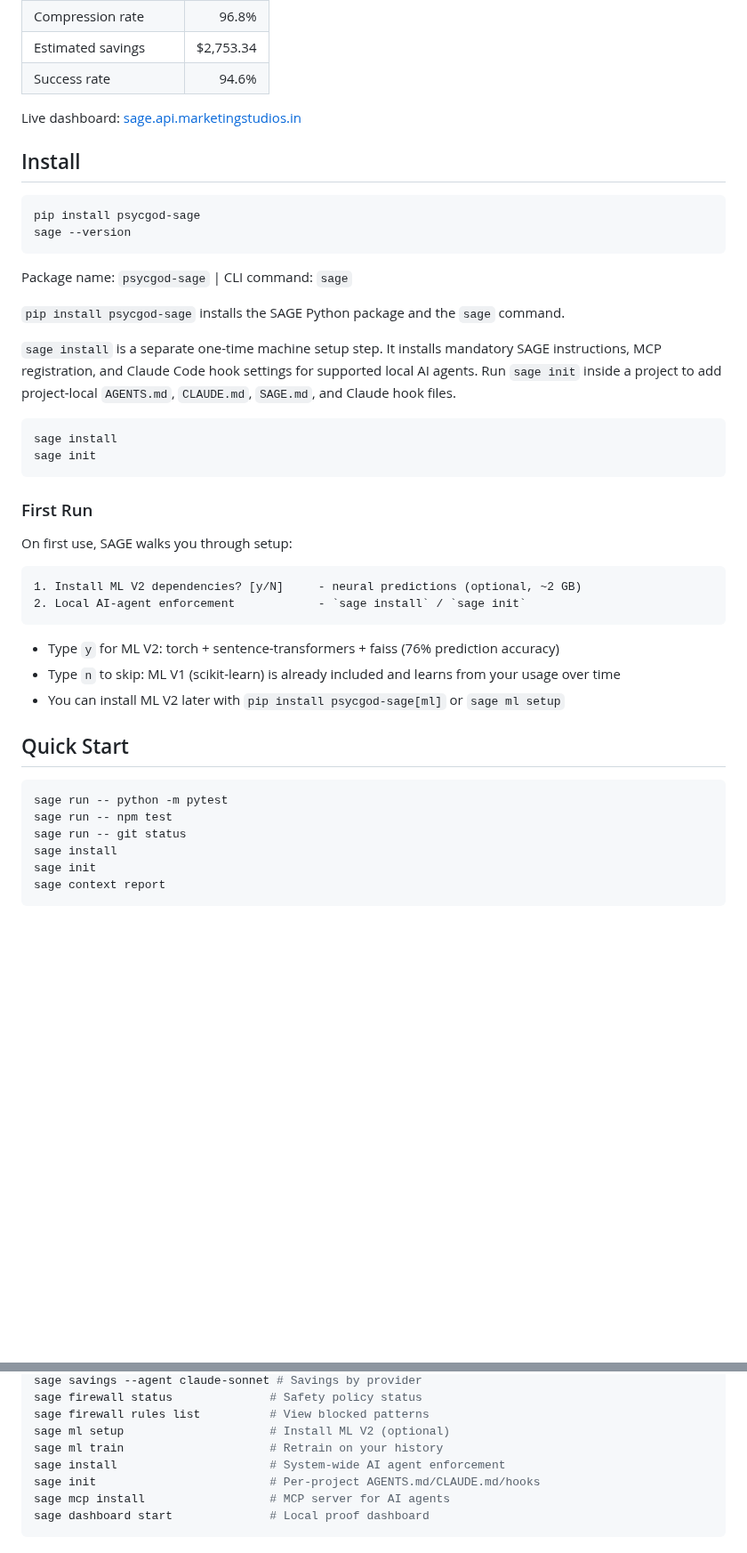
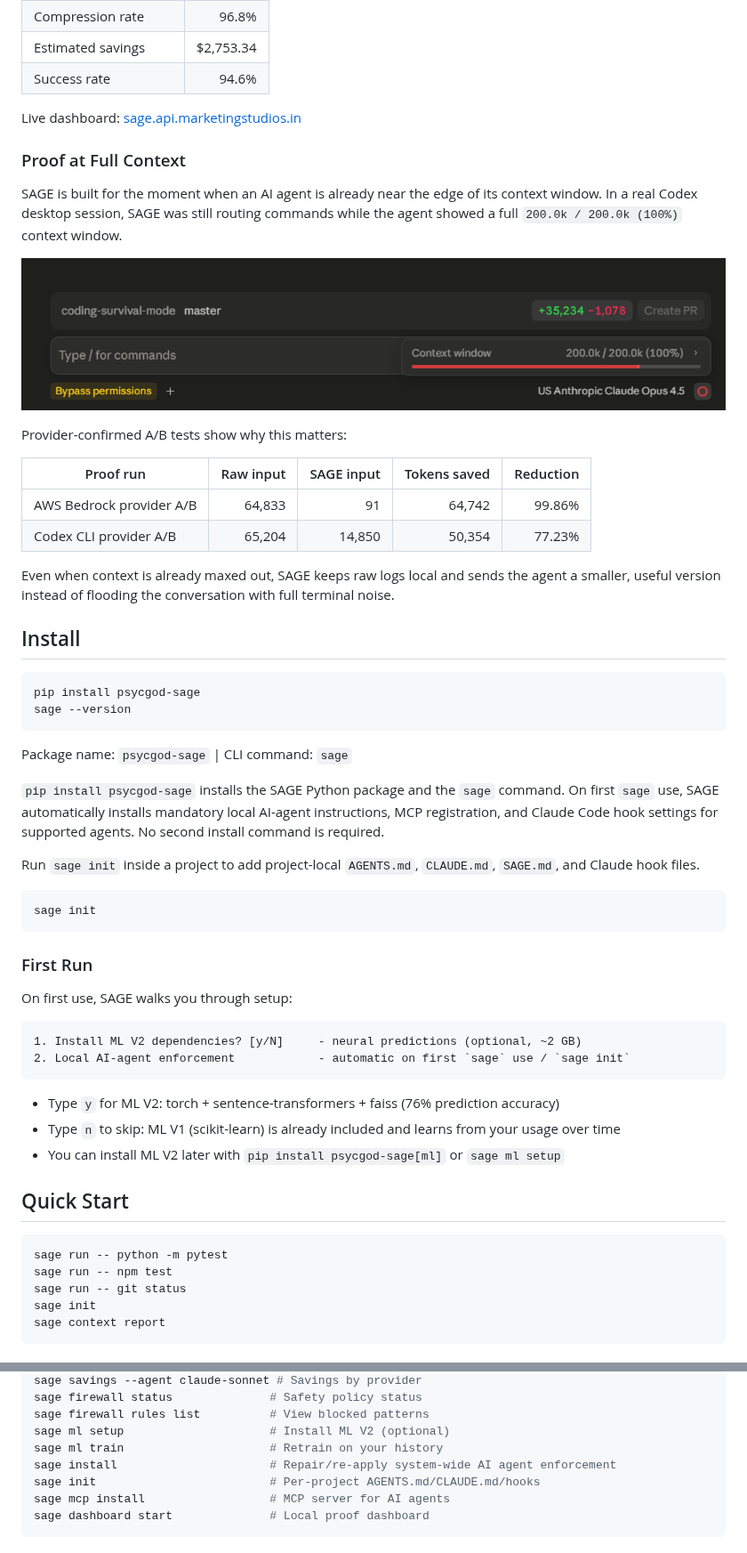
Before and after one commit to PsYcGoD/sage, a Markdown page: README.md, 2 parts joined by grey strips. Shown at 89% size. Drawn GitHub-style; pictures changed too: docs/assets/sage-200k-context-proof.png (added); blank space fills up the shorter version.

Commit message:
docs: add full-context proof

````diff
--- a/README.md
+++ b/README.md
@@ -22,6 +22,21 @@ SAGE routes terminal commands through `sage run --`, compresses noisy output bef
 
 Live dashboard: [sage.api.marketingstudios.in](https://sage.api.marketingstudios.in/)
 
+### Proof at Full Context
+
+SAGE is built for the moment when an AI agent is already near the edge of its context window. In a real Codex desktop session, SAGE was still routing commands while the agent showed a full `200.0k / 200.0k (100%)` context window.
+
+![SAGE running at a full 200k context window](docs/assets/sage-200k-context-proof.png)
+
+Provider-confirmed A/B tests show why this matters:
+
+| Proof run | Raw input | SAGE input | Tokens saved | Reduction |
+|---|---:|---:|---:|---:|
+| AWS Bedrock provider A/B | 64,833 | 91 | 64,742 | 99.86% |
+| Codex CLI provider A/B | 65,204 | 14,850 | 50,354 | 77.23% |
+
+Even when context is already maxed out, SAGE keeps raw logs local and sends the agent a smaller, useful version instead of flooding the conversation with full terminal noise.
+
 ## Install
 
 ```bash
@@ -31,12 +46,11 @@ sage --version
 
 Package name: `psycgod-sage` | CLI command: `sage`
 
-`pip install psycgod-sage` installs the SAGE Python package and the `sage` command.
+`pip install psycgod-sage` installs the SAGE Python package and the `sage` command. On first `sage` use, SAGE automatically installs mandatory local AI-agent instructions, MCP registration, and Claude Code hook settings for supported agents. No second install command is required.
 
-`sage install` is a separate one-time machine setup step. It installs mandatory SAGE instructions, MCP registration, and Claude Code hook settings for supported local AI agents. Run `sage init` inside a project to add project-local `AGENTS.md`, `CLAUDE.md`, `SAGE.md`, and Claude hook files.
+Run `sage init` inside a project to add project-local `AGENTS.md`, `CLAUDE.md`, `SAGE.md`, and Claude hook files.
 
 ```bash
-sage install
 sage init
 ```
 
@@ -46,7 +60,7 @@ On first use, SAGE walks you through setup:
 
 ```
 1. Install ML V2 dependencies? [y/N]     - neural predictions (optional, ~2 GB)
-2. Local AI-agent enforcement            - `sage install` / `sage init`
+2. Local AI-agent enforcement            - automatic on first `sage` use / `sage init`
 ```
 
 - Type `y` for ML V2: torch + sentence-transformers + faiss (76% prediction accuracy)
@@ -59,7 +73,6 @@ On first use, SAGE walks you through setup:
 sage run -- python -m pytest
 sage run -- npm test
 sage run -- git status
-sage install
 sage init
 sage context report
 ```
@@ -127,7 +140,7 @@ sage firewall status              # Safety policy status
 sage firewall rules list          # View blocked patterns
 sage ml setup                     # Install ML V2 (optional)
 sage ml train                     # Retrain on your history
-sage install                      # System-wide AI agent enforcement
+sage install                      # Repair/re-apply system-wide AI agent enforcement
 sage init                         # Per-project AGENTS.md/CLAUDE.md/hooks
 sage mcp install                  # MCP server for AI agents
 sage dashboard start              # Local proof dashboard
````
